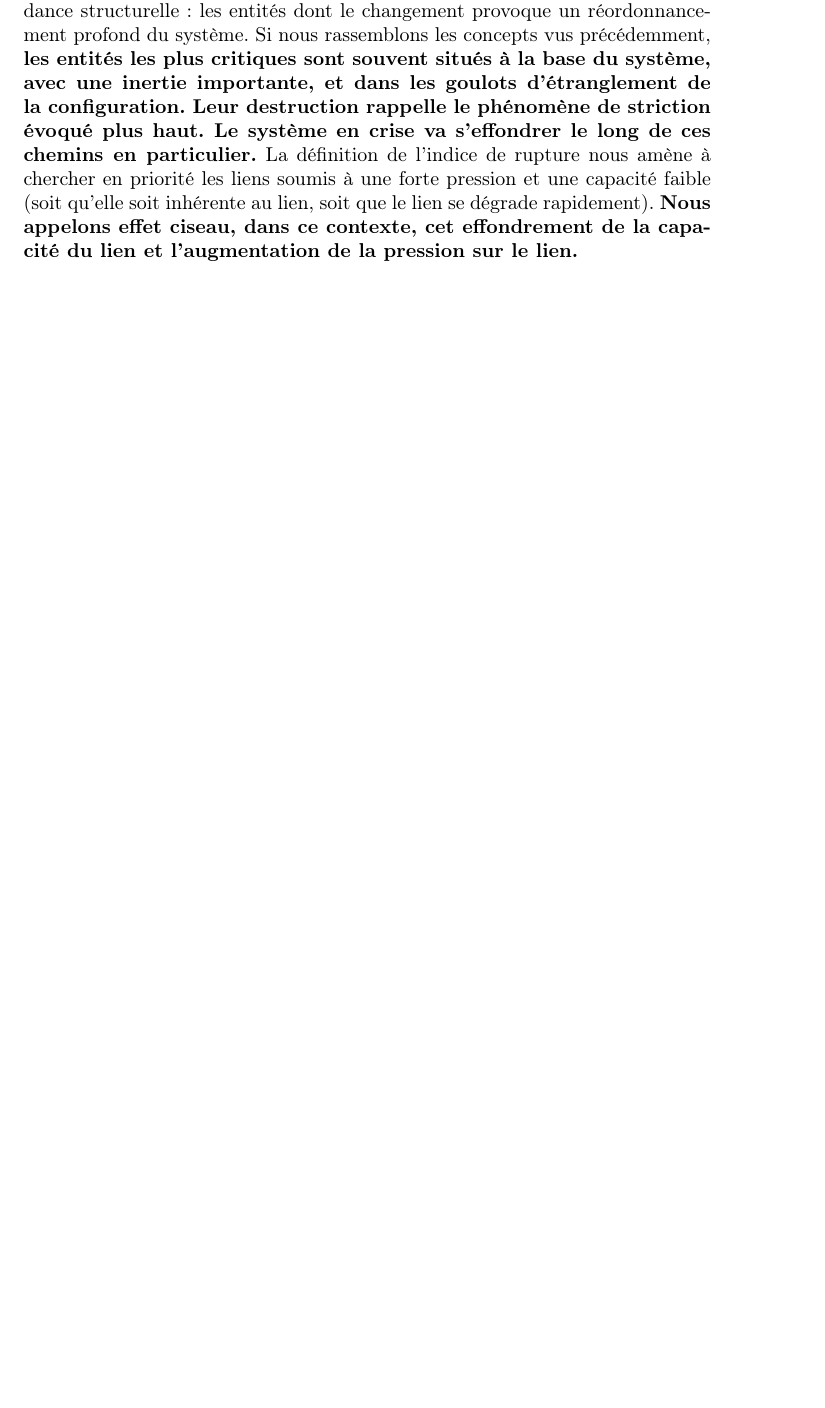
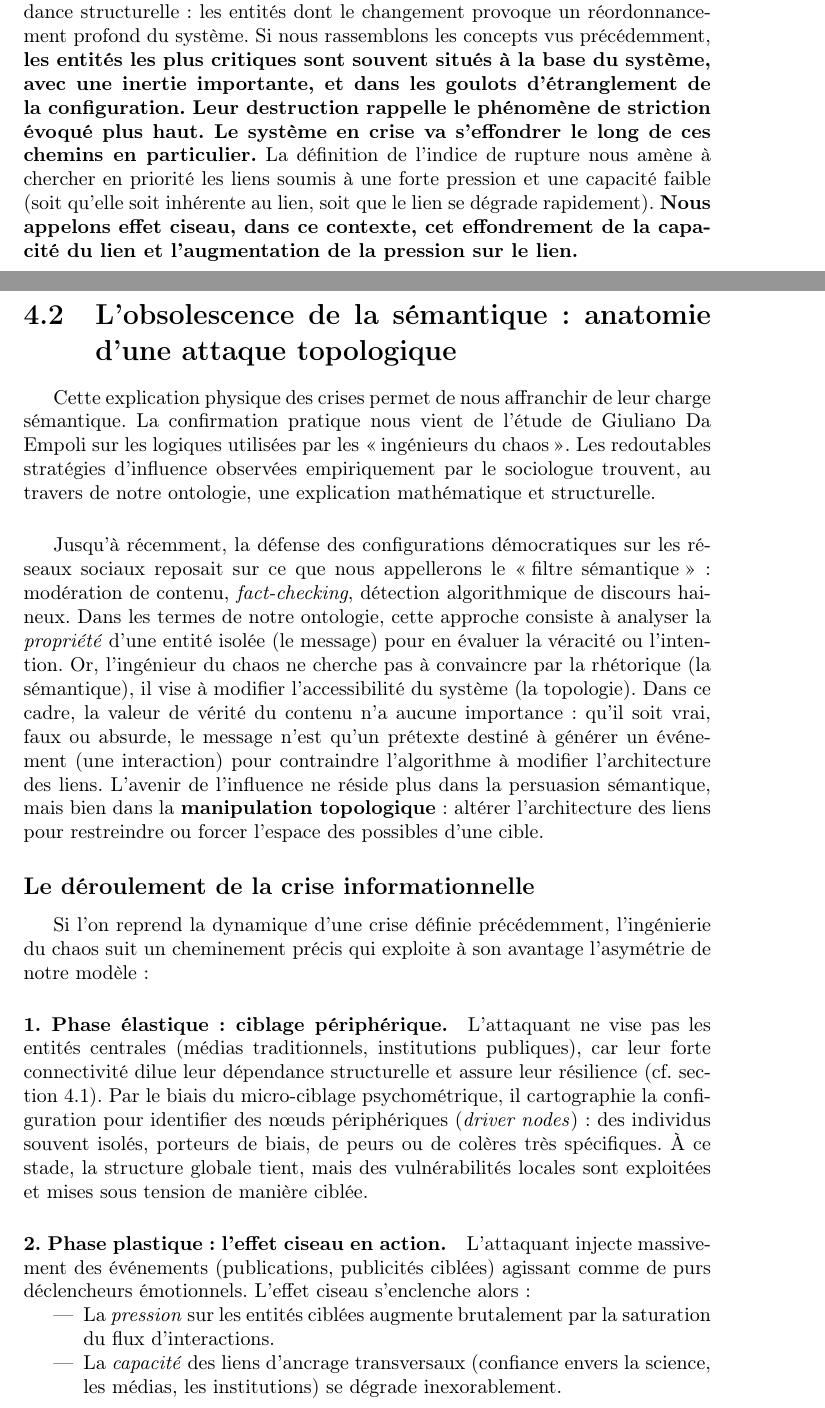
Before and after one commit to zefrenchwan/grimoire, a LaTeX document (topologie.tex): part of page 24 of 25 before the commit and two parts of pages 24 and 25 of 27 after it, the two joined at a grey line, cut so that both start at the same text, the shorter picture padded with empty space. Compiled offline with pdfLaTeX.

Commit message:
da empoli

```diff
--- a/topologie.tex
+++ b/topologie.tex
@@ -571,3 +575,24 @@
 
 	La vulnérabilité d'une configuration se fonde sur l'asymétrie de la dépendance structurelle : les entités dont le changement provoque un réordonnancement profond du système. Si nous rassemblons les concepts vus précédemment, \textbf{les entités les plus critiques sont souvent situés à la base du système, avec une inertie importante, et dans les goulots d'étranglement de la configuration. Leur destruction rappelle le phénomène de striction évoqué plus haut. Le système en crise va s'effondrer le long de ces chemins en particulier.} La définition de l'indice de rupture nous amène à chercher en priorité les liens soumis à une forte pression et une capacité faible (soit qu'elle soit inhérente au lien, soit que le lien se dégrade rapidement). \textbf{Nous appelons effet ciseau, dans ce contexte, cet effondrement de la capacité du lien et l'augmentation de la pression sur le lien.}
 
+	\section{L'obsolescence de la sémantique : anatomie d'une attaque topologique}
+
+	Cette explication physique des crises permet de nous affranchir de leur charge sémantique.
+	La confirmation pratique nous vient de l'étude de Giuliano Da Empoli sur les logiques utilisées par les \og{}ingénieurs du chaos\fg{}. Les redoutables stratégies d'influence observées empiriquement par le sociologue trouvent, au travers de notre ontologie, une explication mathématique et structurelle.
+	\vspace{0.5cm}
+
+	Jusqu'à récemment, la défense des configurations démocratiques sur les réseaux sociaux reposait sur ce que nous appellerons le \og{}filtre sémantique\fg{} : modération de contenu, \textit{fact-checking}, détection algorithmique de discours haineux. Dans les termes de notre ontologie, cette approche consiste à analyser la \textit{propriété} d'une entité isolée (le message) pour en évaluer la véracité ou l'intention. Or, l'ingénieur du chaos ne cherche pas à convaincre par la rhétorique (la sémantique), il vise à modifier l'accessibilité du système (la topologie). Dans ce cadre, la valeur de vérité du contenu n'a aucune importance : qu'il soit vrai, faux ou absurde, le message n'est qu'un prétexte destiné à générer un événement (une interaction) pour contraindre l'algorithme à modifier l'architecture des liens. L'avenir de l'influence ne réside plus dans la persuasion sémantique, mais bien dans la \textbf{manipulation topologique} : altérer l'architecture des liens pour restreindre ou forcer l'espace des possibles d'une cible.
+
+	\subsection*{Le déroulement de la crise informationnelle}
+
+	Si l'on reprend la dynamique d'une crise définie précédemment, l'ingénierie du chaos suit un cheminement précis qui exploite à son avantage l'asymétrie de notre modèle :
+
+	\paragraph{1. Phase élastique : ciblage périphérique.}
+	L'attaquant ne vise pas les entités centrales (médias traditionnels, institutions publiques), car leur forte connectivité dilue leur dépendance structurelle et assure leur résilience (cf. section 4.1). Par le biais du micro-ciblage psychométrique, il cartographie la configuration pour identifier des nœuds périphériques (\textit{driver nodes}) : des individus souvent isolés, porteurs de biais, de peurs ou de colères très spécifiques. À ce stade, la structure globale tient, mais des vulnérabilités locales sont exploitées et mises sous tension de manière ciblée.
+
+	\paragraph{2. Phase plastique : l'effet ciseau en action.}
+	L'attaquant injecte massivement des événements (publications, publicités ciblées) agissant comme de purs déclencheurs émotionnels. L'effet ciseau s'enclenche alors :
+	\begin{itemize}
+		\item La \textit{pression} sur les entités ciblées augmente brutalement par la saturation du flux d'interactions.
+		\item La \textit{capacité} des liens d'ancrage transversaux (confiance envers la science, les médias, les institutions) se dégrade inexorablement.
+	\end{itemize}
```
Also changed, not shown: topologie.tex (28 more changed lines).
